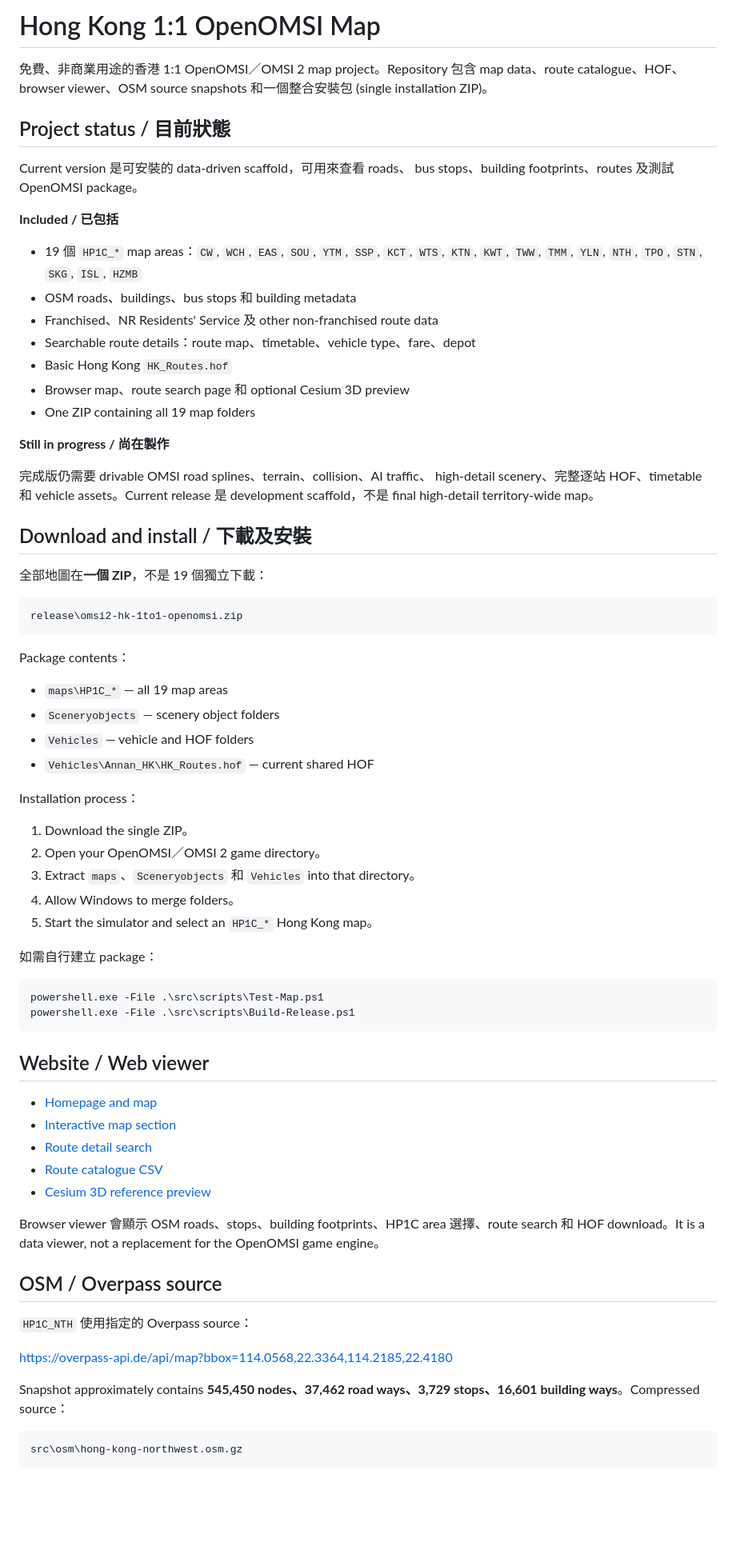
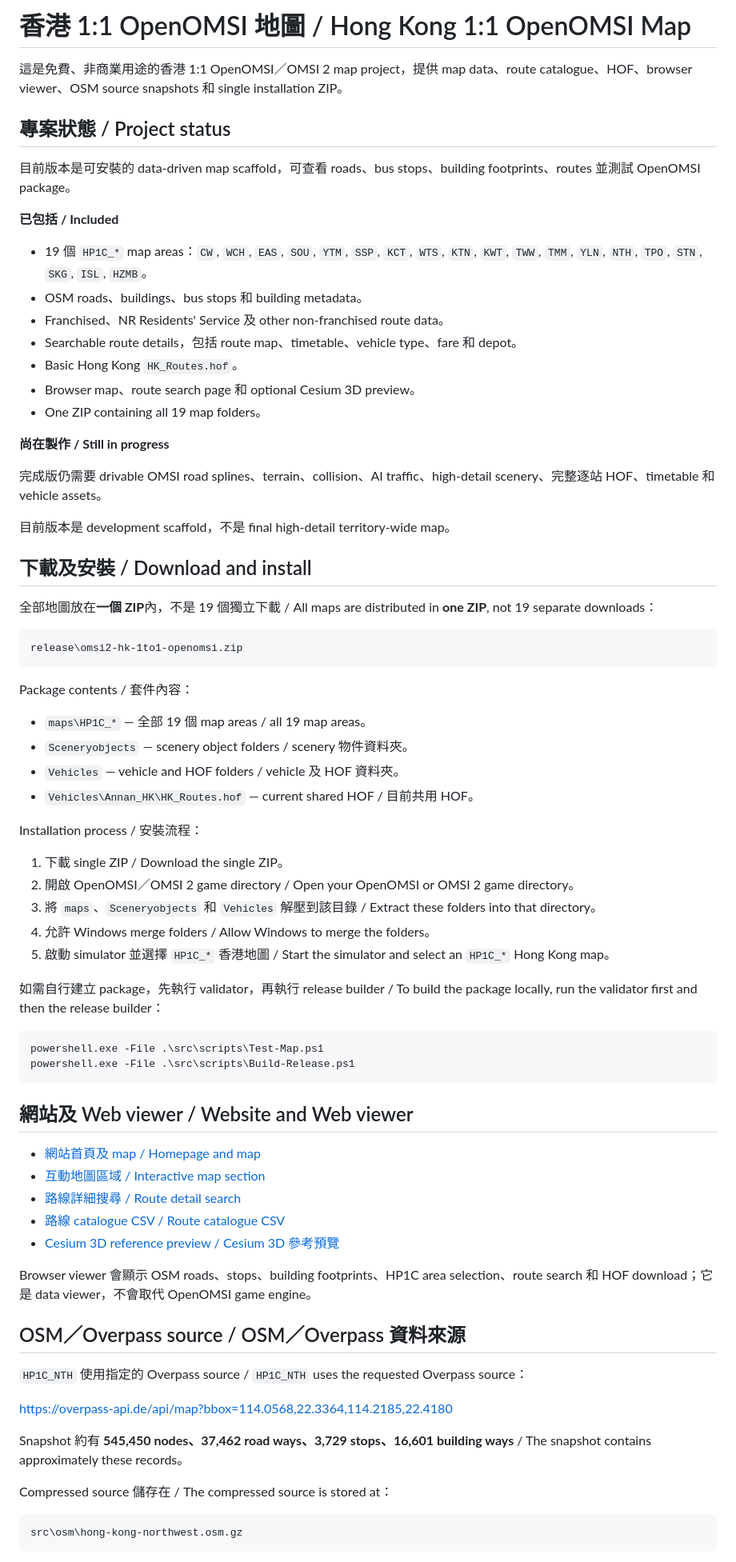
Before and after one commit to Tableisnottable/omsi2-hk-1to1, a Markdown page: README.md, the part around one of its changes. Shown at 80% size. Rendered like a GitHub page; blank space fills up the shorter version.

Commit message:
Make README lines bilingual
Co-authored-by: Copilot App <223556219+Copilot@users.noreply.github.com>

````diff
--- a/README.md
+++ b/README.md
@@ -1,82 +1,76 @@
-# Hong Kong 1:1 OpenOMSI Map
+# 香港 1:1 OpenOMSI 地圖 / Hong Kong 1:1 OpenOMSI Map
 
-免費、非商業用途的香港 1:1 OpenOMSI／OMSI 2 map project。Repository
-包含 map data、route catalogue、HOF、browser viewer、OSM source snapshots
-和一個整合安裝包 (single installation ZIP)。
+這是免費、非商業用途的香港 1:1 OpenOMSI／OMSI 2 map project，提供 map data、route catalogue、HOF、browser viewer、OSM source snapshots 和 single installation ZIP。
 
-## Project status / 目前狀態
+## 專案狀態 / Project status
 
-Current version 是可安裝的 data-driven scaffold，可用來查看 roads、
-bus stops、building footprints、routes 及測試 OpenOMSI package。
+目前版本是可安裝的 data-driven map scaffold，可查看 roads、bus stops、building footprints、routes 並測試 OpenOMSI package。
 
-**Included / 已包括**
+**已包括 / Included**
 
-- 19 個 `HP1C_*` map areas：`CW`, `WCH`, `EAS`, `SOU`, `YTM`, `SSP`,
-  `KCT`, `WTS`, `KTN`, `KWT`, `TWW`, `TMM`, `YLN`, `NTH`, `TPO`, `STN`,
-  `SKG`, `ISL`, `HZMB`
-- OSM roads、buildings、bus stops 和 building metadata
-- Franchised、NR Residents' Service 及 other non-franchised route data
-- Searchable route details：route map、timetable、vehicle type、fare、depot
-- Basic Hong Kong `HK_Routes.hof`
-- Browser map、route search page 和 optional Cesium 3D preview
-- One ZIP containing all 19 map folders
+- 19 個 `HP1C_*` map areas：`CW`, `WCH`, `EAS`, `SOU`, `YTM`, `SSP`, `KCT`, `WTS`, `KTN`, `KWT`, `TWW`, `TMM`, `YLN`, `NTH`, `TPO`, `STN`, `SKG`, `ISL`, `HZMB`。
+- OSM roads、buildings、bus stops 和 building metadata。
+- Franchised、NR Residents' Service 及 other non-franchised route data。
+- Searchable route details，包括 route map、timetable、vehicle type、fare 和 depot。
+- Basic Hong Kong `HK_Routes.hof`。
+- Browser map、route search page 和 optional Cesium 3D preview。
+- One ZIP containing all 19 map folders。
 
-**Still in progress / 尚在製作**
+**尚在製作 / Still in progress**
 
-完成版仍需要 drivable OMSI road splines、terrain、collision、AI traffic、
-high-detail scenery、完整逐站 HOF、timetable 和 vehicle assets。Current
-release 是 development scaffold，不是 final high-detail territory-wide map。
+完成版仍需要 drivable OMSI road splines、terrain、collision、AI traffic、high-detail scenery、完整逐站 HOF、timetable 和 vehicle assets。
 
-## Download and install / 下載及安裝
+目前版本是 development scaffold，不是 final high-detail territory-wide map。
 
-全部地圖在**一個 ZIP**，不是 19 個獨立下載：
+## 下載及安裝 / Download and install
+
+全部地圖放在**一個 ZIP**內，不是 19 個獨立下載 / All maps are distributed in **one ZIP**, not 19 separate downloads：
 
 ```text
 release\omsi2-hk-1to1-openomsi.zip
 ```
 
-Package contents：
+Package contents / 套件內容：
 
-- `maps\HP1C_*` — all 19 map areas
-- `Sceneryobjects` — scenery object folders
-- `Vehicles` — vehicle and HOF folders
-- `Vehicles\Annan_HK\HK_Routes.hof` — current shared HOF
+- `maps\HP1C_*` — 全部 19 個 map areas / all 19 map areas。
+- `Sceneryobjects` — scenery object folders / scenery 物件資料夾。
+- `Vehicles` — vehicle and HOF folders / vehicle 及 HOF 資料夾。
+- `Vehicles\Annan_HK\HK_Routes.hof` — current shared HOF / 目前共用 HOF。
 
-Installation process：
+Installation process / 安裝流程：
 
-1. Download the single ZIP。
-2. Open your OpenOMSI／OMSI 2 game directory。
-3. Extract `maps`、`Sceneryobjects` 和 `Vehicles` into that directory。
-4. Allow Windows to merge folders。
-5. Start the simulator and select an `HP1C_*` Hong Kong map。
+1. 下載 single ZIP / Download the single ZIP。
+2. 開啟 OpenOMSI／OMSI 2 game directory / Open your OpenOMSI or OMSI 2 game directory。
+3. 將 `maps`、`Sceneryobjects` 和 `Vehicles` 解壓到該目錄 / Extract these folders into that directory。
+4. 允許 Windows merge folders / Allow Windows to merge the folders。
+5. 啟動 simulator 並選擇 `HP1C_*` 香港地圖 / Start the simulator and select an `HP1C_*` Hong Kong map。
 
-如需自行建立 package：
+如需自行建立 package，先執行 validator，再執行 release builder / To build the package locally, run the validator first and then the release builder：
 
 ```powershell
 powershell.exe -File .\src\scripts\Test-Map.ps1
 powershell.exe -File .\src\scripts\Build-Release.ps1
 ```
 
-## Website / Web viewer
+## 網站及 Web viewer / Website and Web viewer
 
-- [Homepage and map](web/index.html)
-- [Interactive map section](web/index.html#map)
-- [Route detail search](web/routes.html)
-- [Route catalogue CSV](routes/route_details.csv)
-- [Cesium 3D reference preview](preview/cesium/index.html)
+- [網站首頁及 map / Homepage and map](web/index.html)
+- [互動地圖區域 / Interactive map section](web/index.html#map)
+- [路線詳細搜尋 / Route detail search](web/routes.html)
+- [路線 catalogue CSV / Route catalogue CSV](routes/route_details.csv)
+- [Cesium 3D reference preview / Cesium 3D 參考預覽](preview/cesium/index.html)
 
-Browser viewer 會顯示 OSM roads、stops、building footprints、HP1C area
-選擇、route search 和 HOF download。It is a data viewer, not a replacement
-for the OpenOMSI game engine。
+Browser viewer 會顯示 OSM roads、stops、building footprints、HP1C area selection、route search 和 HOF download；它是 data viewer，不會取代 OpenOMSI game engine。
 
-## OSM / Overpass source
+## OSM／Overpass source / OSM／Overpass 資料來源
 
-`HP1C_NTH` 使用指定的 Overpass source：
+`HP1C_NTH` 使用指定的 Overpass source / `HP1C_NTH` uses the requested Overpass source：
 
 <https://overpass-api.de/api/map?bbox=114.0568,22.3364,114.2185,22.4180>
 
-Snapshot approximately contains **545,450 nodes、37,462 road ways、3,729
-stops、16,601 building ways**。Compressed source：
+Snapshot 約有 **545,450 nodes、37,462 road ways、3,729 stops、16,601 building ways** / The snapshot contains approximately these records。
+
+Compressed source 儲存在 / The compressed source is stored at：
 
 ```text
 src\osm\hong-kong-northwest.osm.gz
````
Also changed, not shown: other parts of README.md (+53 -49 lines).
